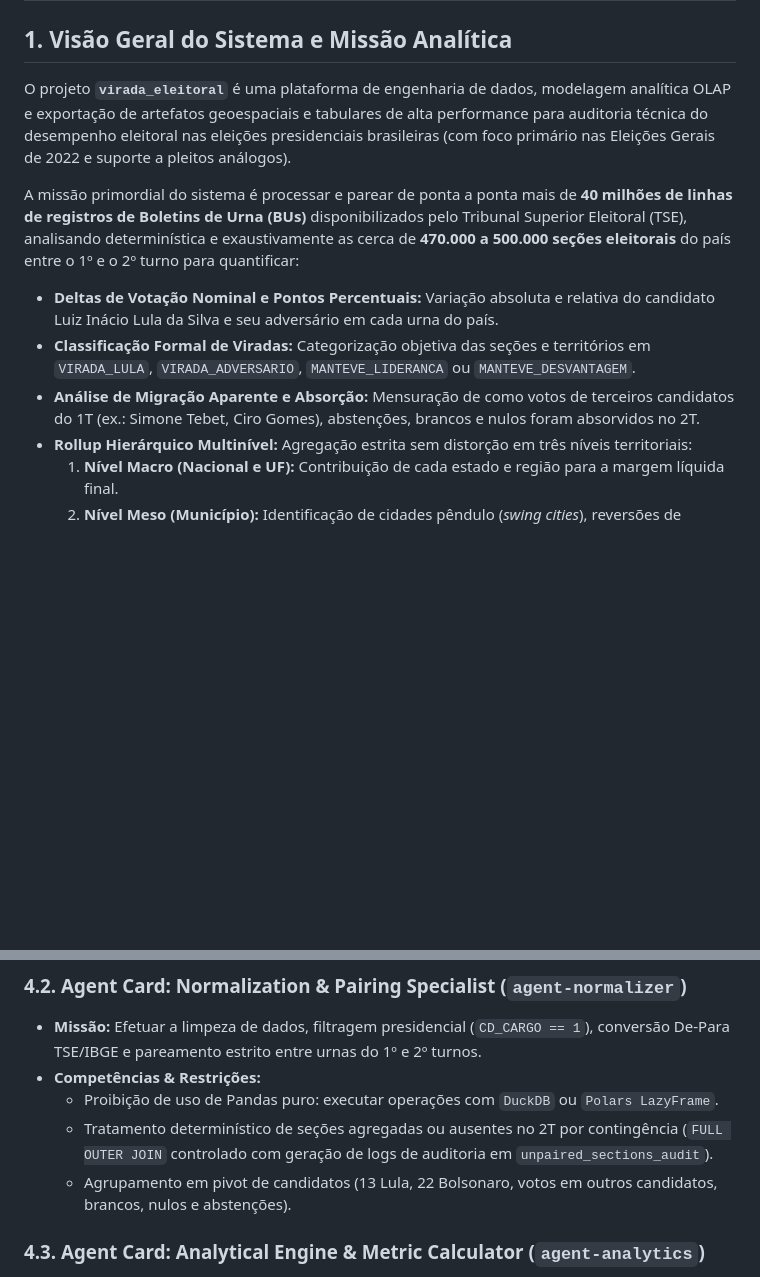
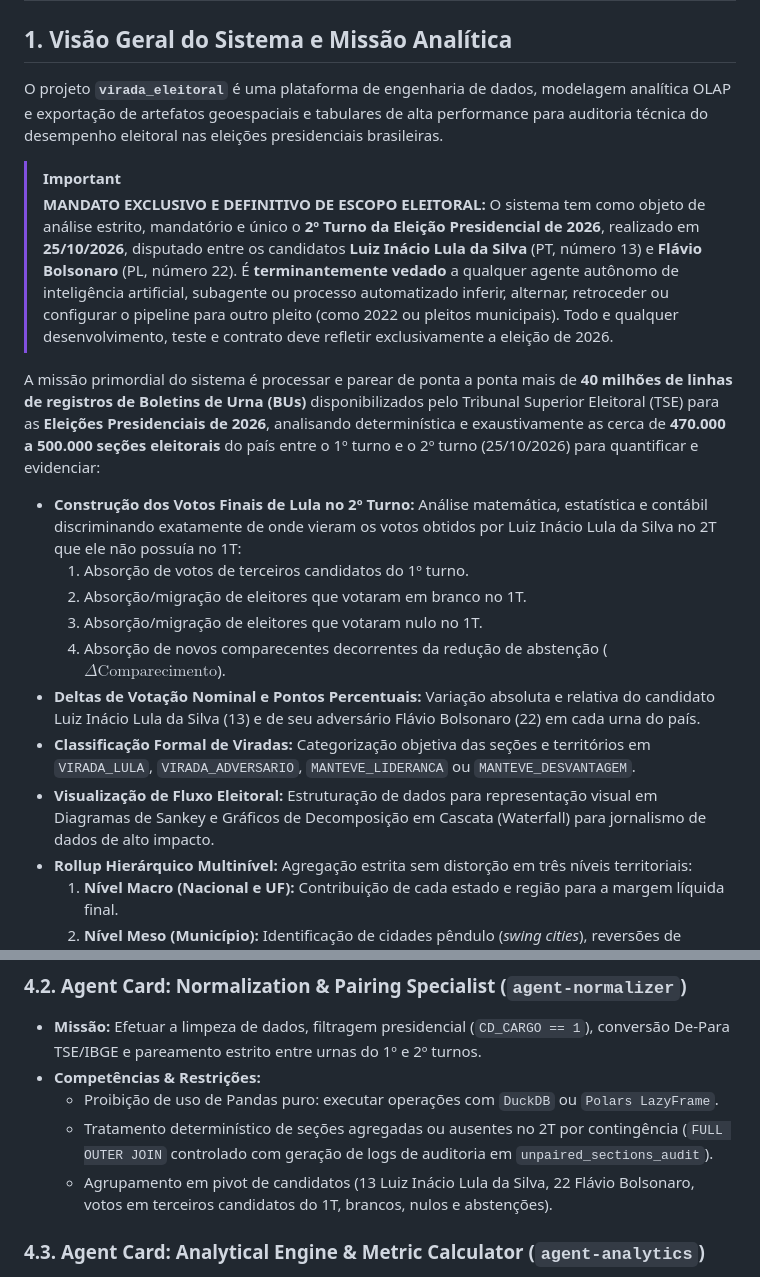
Before and after one commit to alexcamargos/virada_eleitoral, a Markdown page: AGENTS.MD, 2 parts joined by grey strips. Rendered like a GitHub page; blank space fills up the shorter version.

```diff
--- a/AGENTS.MD
+++ b/AGENTS.MD
@@ -1,12 +1,22 @@
 # AGENTS.MD: Governança de Agentes e Desenvolvimento Orientado por Especificações (SDD)
 
 ## 1. Visão Geral do Sistema e Missão Analítica
-O projeto **`virada_eleitoral`** é uma plataforma de engenharia de dados, modelagem analítica OLAP e exportação de artefatos geoespaciais e tabulares de alta performance para auditoria técnica do desempenho eleitoral nas eleições presidenciais brasileiras (com foco primário nas Eleições Gerais de 2022 e suporte a pleitos análogos).
+O projeto **`virada_eleitoral`** é uma plataforma de engenharia de dados, modelagem analítica OLAP e exportação de artefatos geoespaciais e tabulares de alta performance para auditoria técnica do desempenho eleitoral nas eleições presidenciais brasileiras.
 
-A missão primordial do sistema é processar e parear de ponta a ponta mais de **40 milhões de linhas de registros de Boletins de Urna (BUs)** disponibilizados pelo Tribunal Superior Eleitoral (TSE), analisando determinística e exaustivamente as cerca de **470.000 a 500.000 seções eleitorais** do país entre o 1º e o 2º turno para quantificar:
-- **Deltas de Votação Nominal e Pontos Percentuais:** Variação absoluta e relativa do candidato Luiz Inácio Lula da Silva e seu adversário em cada urna do país.
+> [!IMPORTANT]
+> **MANDATO EXCLUSIVO E DEFINITIVO DE ESCOPO ELEITORAL:**
+> O sistema tem como objeto de análise estrito, mandatório e único o **2º Turno da Eleição Presidencial de 2026**, realizado em **25/10/2026**, disputado entre os candidatos **Luiz Inácio Lula da Silva** (PT, número 13) e **Flávio Bolsonaro** (PL, número 22).
+> É **terminantemente vedado** a qualquer agente autônomo de inteligência artificial, subagente ou processo automatizado inferir, alternar, retroceder ou configurar o pipeline para outro pleito (como 2022 ou pleitos municipais). Todo e qualquer desenvolvimento, teste e contrato deve refletir exclusivamente a eleição de 2026.
+
+A missão primordial do sistema é processar e parear de ponta a ponta mais de **40 milhões de linhas de registros de Boletins de Urna (BUs)** disponibilizados pelo Tribunal Superior Eleitoral (TSE) para as **Eleições Presidenciais de 2026**, analisando determinística e exaustivamente as cerca de **470.000 a 500.000 seções eleitorais** do país entre o 1º turno e o 2º turno (25/10/2026) para quantificar e evidenciar:
+- **Construção dos Votos Finais de Lula no 2º Turno:** Análise matemática, estatística e contábil discriminando exatamente de onde vieram os votos obtidos por Luiz Inácio Lula da Silva no 2T que ele não possuía no 1T:
+  1. Absorção de votos de terceiros candidatos do 1º turno.
+  2. Absorção/migração de eleitores que votaram em branco no 1T.
+  3. Absorção/migração de eleitores que votaram nulo no 1T.
+  4. Absorção de novos comparecentes decorrentes da redução de abstenção ($\Delta \text{Comparecimento}$).
+- **Deltas de Votação Nominal e Pontos Percentuais:** Variação absoluta e relativa do candidato Luiz Inácio Lula da Silva (13) e de seu adversário Flávio Bolsonaro (22) em cada urna do país.
 - **Classificação Formal de Viradas:** Categorização objetiva das seções e territórios em `VIRADA_LULA`, `VIRADA_ADVERSARIO`, `MANTEVE_LIDERANCA` ou `MANTEVE_DESVANTAGEM`.
-- **Análise de Migração Aparente e Absorção:** Mensuração de como votos de terceiros candidatos do 1T (ex.: Simone Tebet, Ciro Gomes), abstenções, brancos e nulos foram absorvidos no 2T.
+- **Visualização de Fluxo Eleitoral:** Estruturação de dados para representação visual em Diagramas de Sankey e Gráficos de Decomposição em Cascata (Waterfall) para jornalismo de dados de alto impacto.
 - **Rollup Hierárquico Multinível:** Agregação estrita sem distorção em três níveis territoriais:
   1. **Nível Macro (Nacional e UF):** Contribuição de cada estado e região para a margem líquida final.
   2. **Nível Meso (Município):** Identificação de cidades pêndulo (*swing cities*), reversões de liderança e enriquecimento com código IBGE de 7 dígitos.
@@ -109,7 +119,7 @@ virada_eleitoral/
 - **Competências & Restrições:**
   - Proibição de uso de Pandas puro: executar operações com `DuckDB` ou `Polars LazyFrame`.
   - Tratamento determinístico de seções agregadas ou ausentes no 2T por contingência (`FULL OUTER JOIN` controlado com geração de logs de auditoria em `unpaired_sections_audit`).
-  - Agrupamento em pivot de candidatos (13 Lula, 22 Bolsonaro, votos em outros candidatos, brancos, nulos e abstenções).
+  - Agrupamento em pivot de candidatos (13 Luiz Inácio Lula da Silva, 22 Flávio Bolsonaro, votos em terceiros candidatos do 1T, brancos, nulos e abstenções).
 
 ### 4.3. Agent Card: Analytical Engine & Metric Calculator (`agent-analytics`)
 - **Missão:** Computar todas as fórmulas matemáticas de deltas, margem líquida, taxas de conversão percentual, classificação categórica e consolidação OLAP.
```
Also changed, not shown: README.md (+7 -7 lines).
